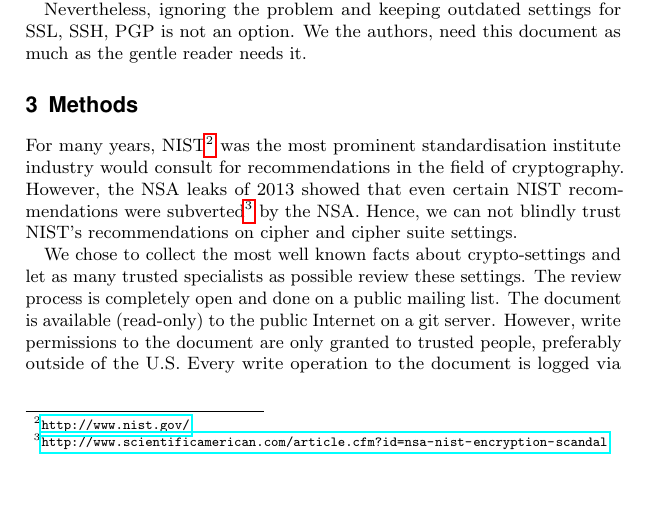
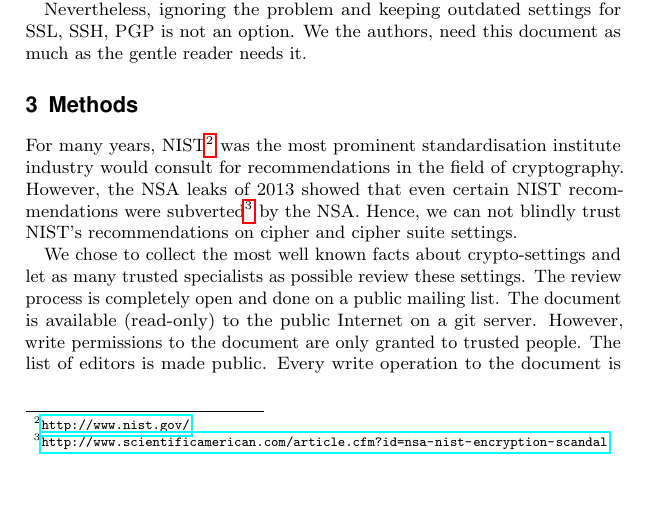
Before and after one commit to BetterCrypto/Applied-Crypto-Hardening, a LaTeX document (src/applied-crypto-hardening.tex, which reads src/methods.tex): part of page 2 of 7, cut so that both start at the same text. Compiled offline with pdfLaTeX.

Commit message:
minor update. We said we don't want to exclude anyone but we'll be careful which commits to accept.

```diff
--- a/src/methods.tex
+++ b/src/methods.tex
@@ -12,8 +12,8 @@ We chose to collect the most well known facts about crypto-settings and let as
 many trusted specialists as possible review these settings.  The review process
 is completely open and done on a public mailing list. The document is available
 (read-only) to the public Internet on a git server. However, write permissions
-to the document are only granted to trusted people, preferably outside of the
-U.S.  Every write operation to the document is logged via the ``git'' version
+to the document are only granted to trusted people. The list of editors is made public.
+Every write operation to the document is logged via the ``git'' version
 control system and thus can be traced back to a specific author.  We do not
 trust an unknown git server.
 
```
